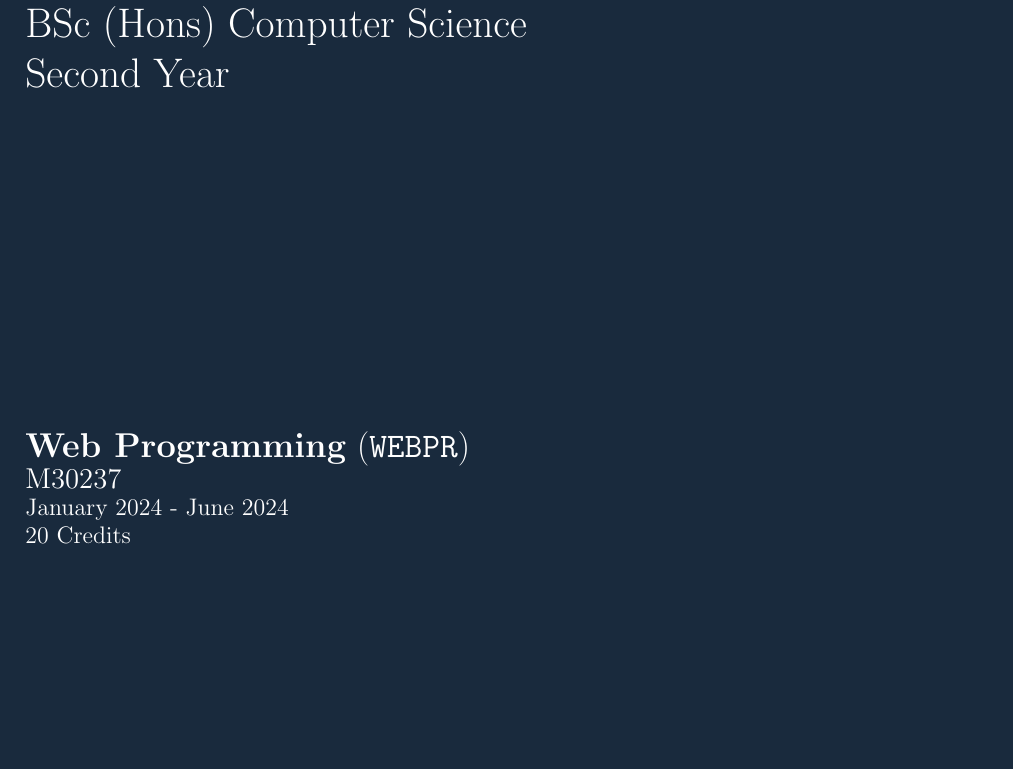
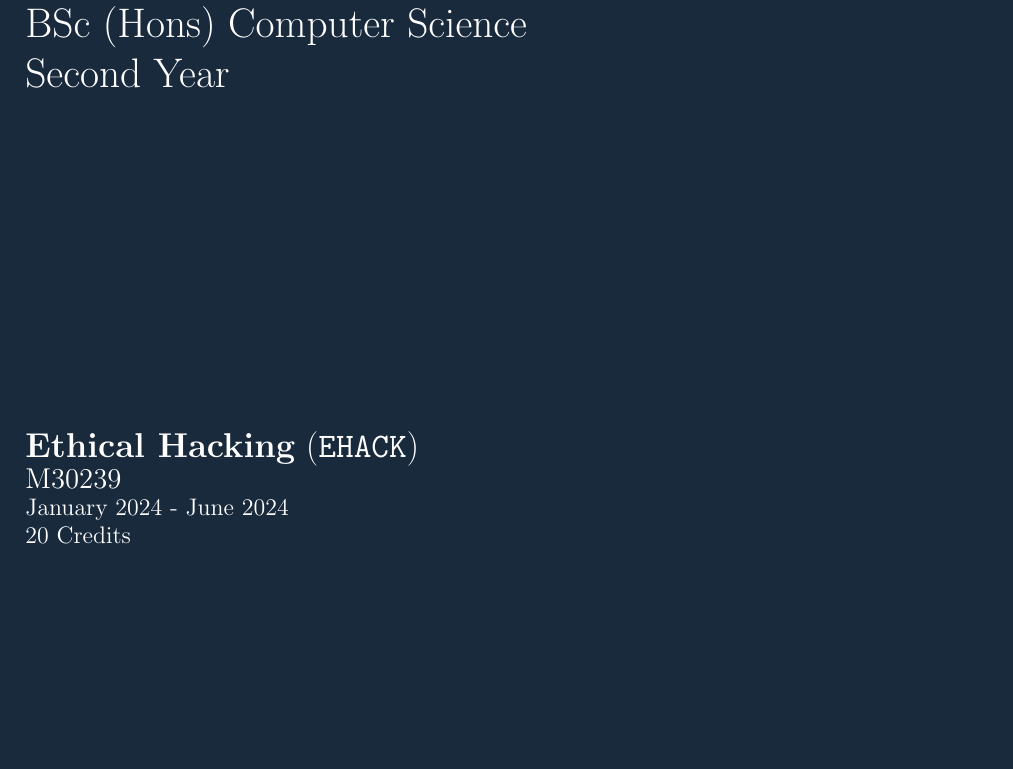
Before and after one commit to ThomasBoxall/uni-notes, a LaTeX document (01-L5/M30239-EHACK/M30239-EHACK.tex): part of page 1 of 2, cut so that both start at the same text. Compiled offline with pdfLaTeX.

Commit message:
burn all traces of webpro and create ehack

```diff
--- a/01-L5/M30237-WEBPR/M30237-WEBPR.tex
+++ b/01-L5/M30239-EHACK/M30239-EHACK.tex
@@ -2,7 +2,7 @@
 
 \input{../l5-preamble.tex}
 
-\documentsetup{Web Programming}{WEBPR}{M30237}{January 2024 - June 2024}{20}{Second}
+\documentsetup{Ethical Hacking}{EHACK}{M30239}{January 2024 - June 2024}{20}{Second}
 
 \begin{document}
 \makedocumenttitlepage
```
Also changed, not shown: 01-L5/M30237-WEBPR/M30237-WEBPR.pdf (deleted), 01-L5/M30239-EHACK/M30239-EHACK.pdf (added).
